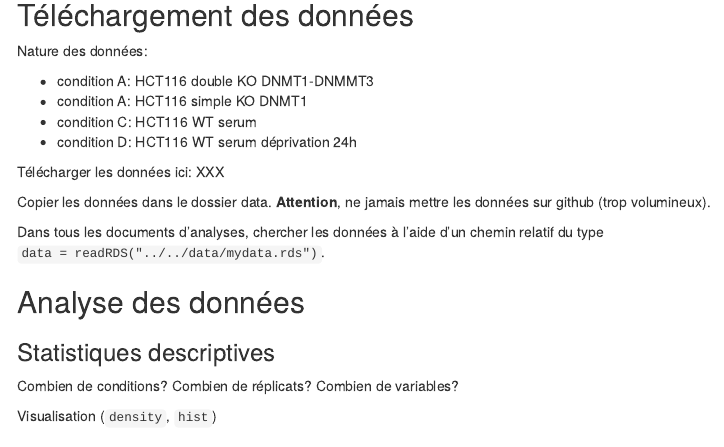
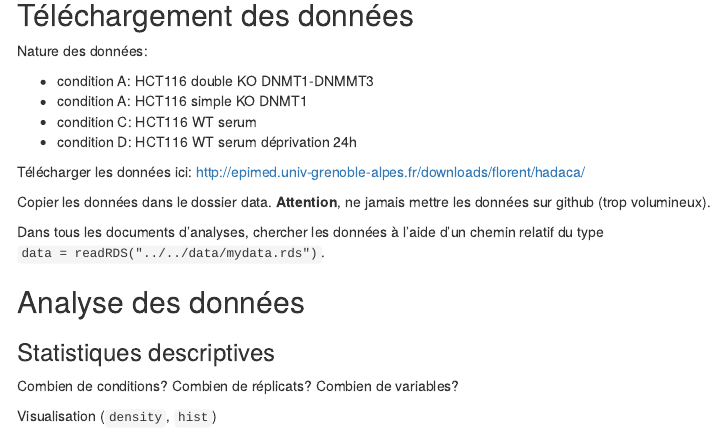
Before and after one commit to magrichard/epinova, an R Markdown document (results/20210419/20210419_analysis.Rmd): the page in a window 1100 px wide, from 680 px down. Rendered offline with R 4.5, knitr and Pandoc, with nearby package versions; menus at the side of the page are left out.

Commit message:
Adding link to data

```diff
--- a/results/20210419/20210419_analysis.Rmd
+++ b/results/20210419/20210419_analysis.Rmd
@@ -48,7 +48,7 @@ Nature des données:
 - condition C: HCT116 WT serum
 - condition D: HCT116 WT serum déprivation 24h
 
-Télécharger les données ici: XXX
+Télécharger les données ici: http://epimed.univ-grenoble-alpes.fr/downloads/florent/hadaca/
 
 Copier les données dans le dossier data. **Attention**, ne jamais mettre les données sur github (trop volumineux).
 
```
